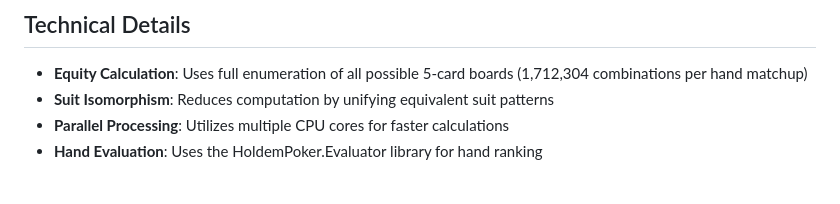
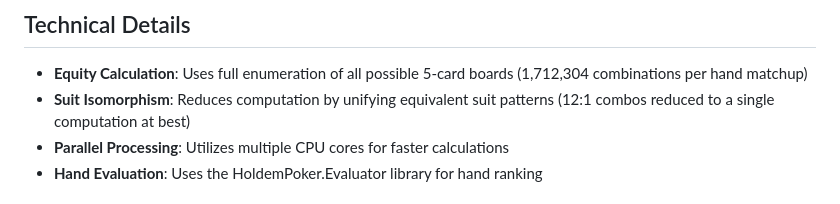
Before and after one commit to fnovitsk/KNPoker, a Markdown page: README.md, the part around the change. Rendered like a GitHub page.

Commit message:
Update suit isomorphism details in README
Clarified suit isomorphism explanation in README.

```diff
--- a/README.md
+++ b/README.md
@@ -138,7 +138,7 @@ Ranges Tie,0.006
 ## Technical Details
 
 - **Equity Calculation**: Uses full enumeration of all possible 5-card boards (1,712,304 combinations per hand matchup)
-- **Suit Isomorphism**: Reduces computation by unifying equivalent suit patterns
+- **Suit Isomorphism**: Reduces computation by unifying equivalent suit patterns (12:1 combos reduced to a single computation at best)
 - **Parallel Processing**: Utilizes multiple CPU cores for faster calculations
 - **Hand Evaluation**: Uses the HoldemPoker.Evaluator library for hand ranking
 
```
